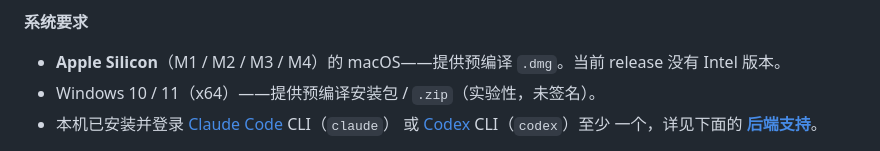
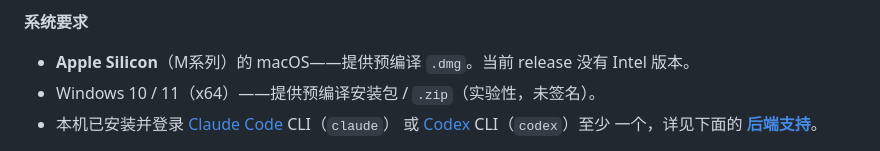
Before and after one commit to SVAH-X/claude-code-but-priestess, a Markdown page: README.md, the part around the change. Drawn GitHub-style.

Commit message:
Update README for Apple Silicon macOS description

```diff
--- a/README.md
+++ b/README.md
@@ -108,7 +108,7 @@
 
 **系统要求**
 
-- **Apple Silicon**（M1 / M2 / M3 / M4）的 macOS——提供预编译 `.dmg`。当前
+- **Apple Silicon**（M系列）的 macOS——提供预编译 `.dmg`。当前
   release 没有 Intel 版本。
 - Windows 10 / 11（x64）——提供预编译安装包 / `.zip`（实验性，未签名）。
 - 本机已安装并登录 [Claude Code](https://claude.ai/code) CLI（`claude`）
```
